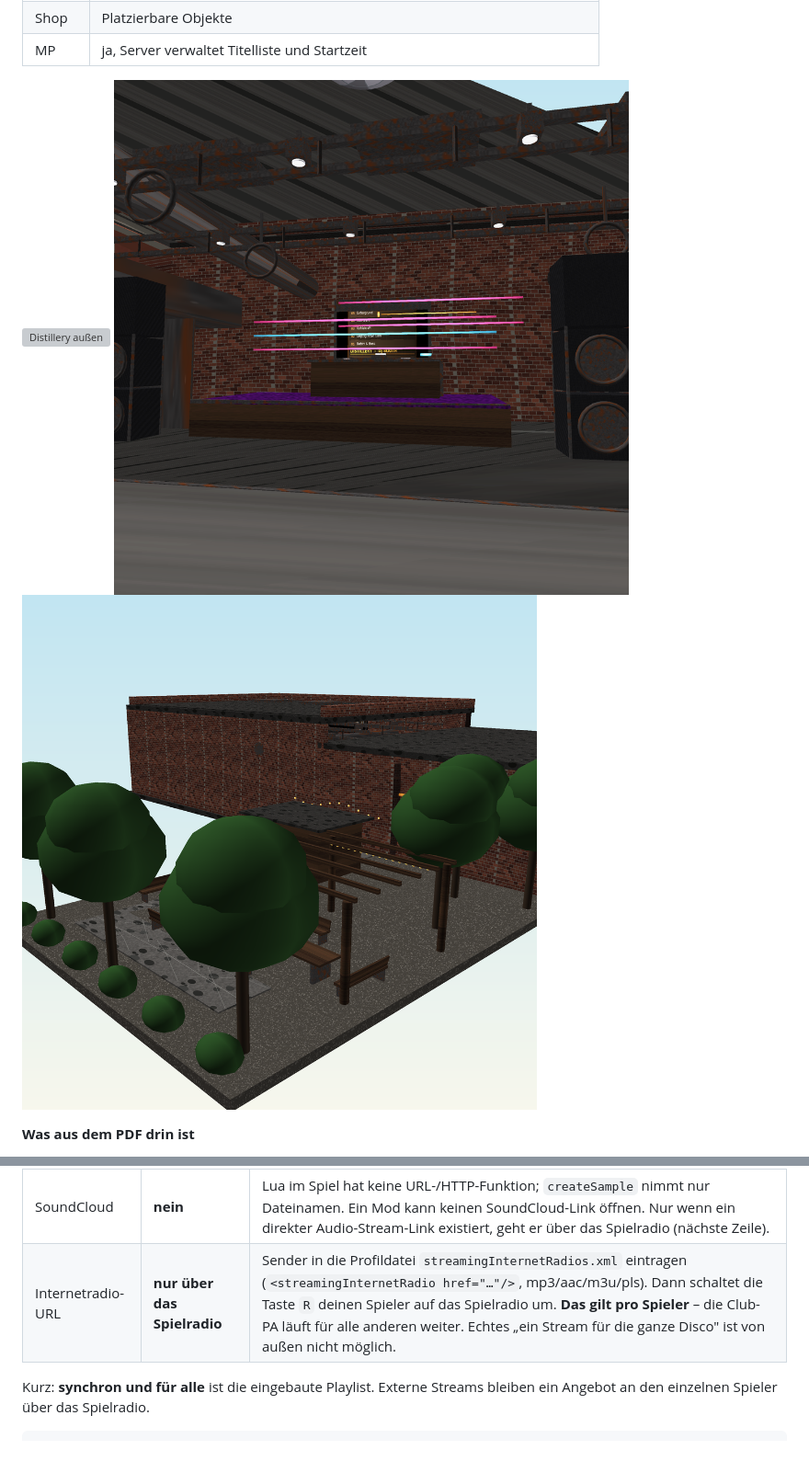
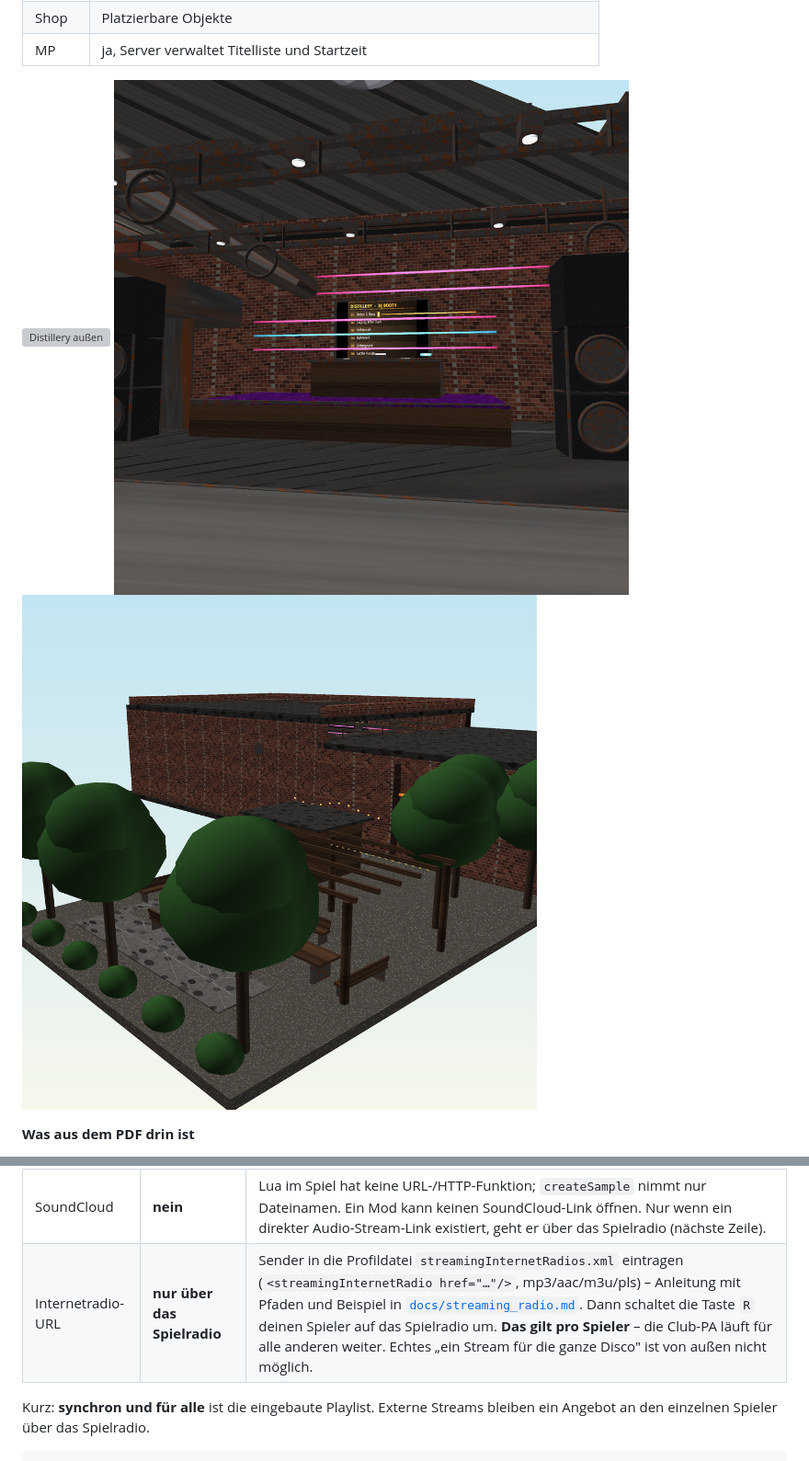
Before and after one commit to Raz-666/LS25_Mods, a Markdown page: README.md, 2 parts joined by grey strips. Shown at 92% size. Rendered like a GitHub page; pictures changed too: docs/renders/distillery_floor.png, docs/renders/distillery_garden.png; grey boxes are pictures that could not be loaded.

Commit message:
Distillery: fix set list row orientation, header band, laser height; add stream radio docs
Co-authored-by: arena-agent <297053741+arena-agent@users.noreply.github.com>

```diff
--- a/README.md
+++ b/README.md
@@ -556,7 +556,7 @@ Was davon technisch geht:
 | MP3-Datei | **nur als OGG** | FS25 lädt OGG Vorbis (und WAV). MP3 vorher umwandeln, Datei nach `sounds/`, Zeile in `sounds/distillerySounds.xml` ergänzen (bis 8 Titel, `bpm` steuert das Blinken). Läuft dann synchron für alle. |
 | Playlist | **ja** | Genau das ist die Titelliste: mehrere Einträge in derselben XML, am Pult umschaltbar. |
 | SoundCloud | **nein** | Lua im Spiel hat keine URL-/HTTP-Funktion; `createSample` nimmt nur Dateinamen. Ein Mod kann keinen SoundCloud-Link öffnen. Nur wenn ein direkter Audio-Stream-Link existiert, geht er über das Spielradio (nächste Zeile). |
-| Internetradio-URL | **nur über das Spielradio** | Sender in die Profildatei `streamingInternetRadios.xml` eintragen (`<streamingInternetRadio href="…"/>`, mp3/aac/m3u/pls). Dann schaltet die Taste `R` deinen Spieler auf das Spielradio um. **Das gilt pro Spieler** – die Club-PA läuft für alle anderen weiter. Echtes „ein Stream für die ganze Disco" ist von außen nicht möglich. |
+| Internetradio-URL | **nur über das Spielradio** | Sender in die Profildatei `streamingInternetRadios.xml` eintragen (`<streamingInternetRadio href="…"/>`, mp3/aac/m3u/pls) – Anleitung mit Pfaden und Beispiel in [`docs/streaming_radio.md`](docs/streaming_radio.md). Dann schaltet die Taste `R` deinen Spieler auf das Spielradio um. **Das gilt pro Spieler** – die Club-PA läuft für alle anderen weiter. Echtes „ein Stream für die ganze Disco" ist von außen nicht möglich. |
 
 Kurz: **synchron und für alle** ist die eingebaute Playlist. Externe Streams
 bleiben ein Angebot an den einzelnen Spieler über das Spielradio.
```
Also changed, not shown: docs/streaming_radio.md (added, +68 -0 lines), 9 other files.
